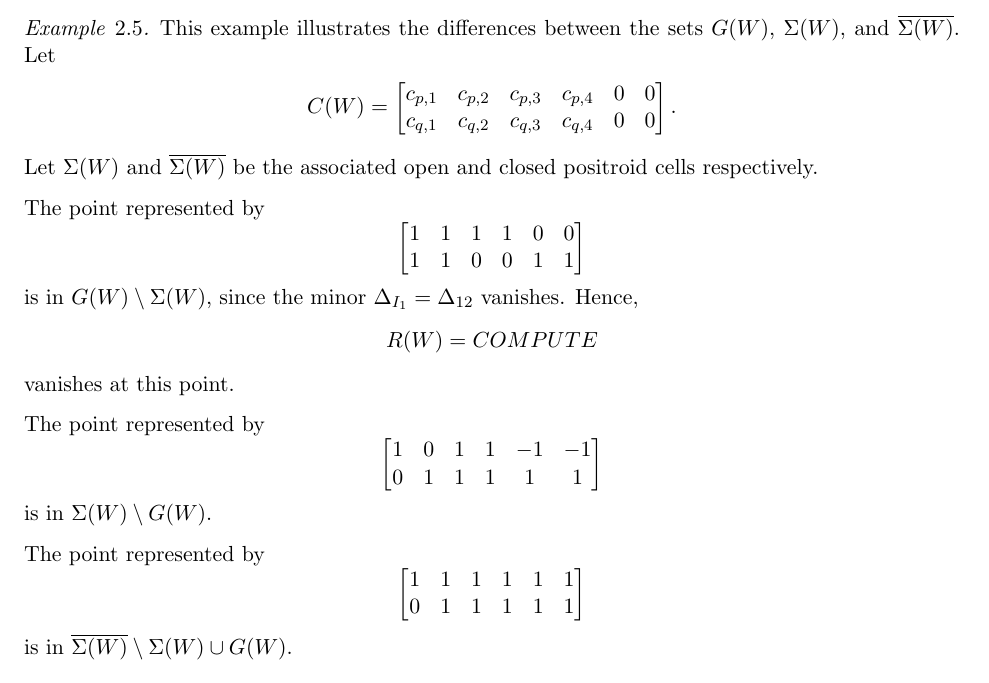
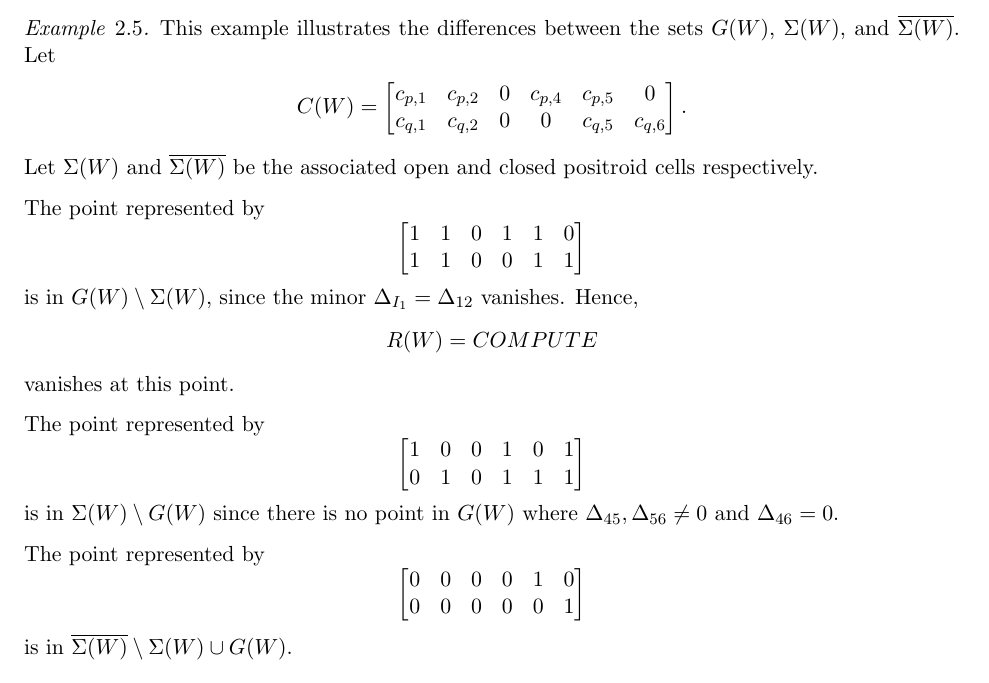
Before and after one commit to cammarcott/RW-work, a LaTeX document (spurious poles.tex): part of page 5 of 14, cut so that both start at the same text. Compiled offline with pdfLaTeX.

Commit message:
added proposition about poles on boundary, example following

```diff
--- a/spurious poles.tex
+++ b/spurious poles.tex
@@ -516,24 +516,23 @@ vanishes at this point.
 The point represented by
 \begin{displaymath}
 \begin{bmatrix}
-1 & 0 & 1 & 1 & -1 & -1 \\
-0 & 1 & 1 & 1 & 1 & 1
+1 & 0 & 0 & 1 & 0 & 1 \\
+0 & 1 & 0 & 1 & 1 & 1
 \end{bmatrix}
 \end{displaymath}
 \noindent
-is in $\Sigma(W) \setminus G(W)$.
+is in $\Sigma(W) \setminus G(W)$ since there is no point in $G(W)$ where $\Delta_{45},\Delta_{56} \neq 0$ and $\Delta_{46} = 0$.
 
 The point represented by
 \begin{displaymath}
 \begin{bmatrix}
-1 & 1 & 1 & 1 & 1 & 1 \\
-0 & 1 & 1 & 1 & 1 & 1
+0 & 0 & 0 & 0 & 1 & 0 \\
+0 & 0 & 0 & 0 & 0 & 1
 \end{bmatrix}
 \end{displaymath}
 \noindent
 is in $\overline{\Sigma(W)} \setminus \Sigma(W) \cup G(W)$.
 \end{eg}
-
 
 This fact has been shown explicity in the case of $n = 4$ and $k=2$, however, has not been shown in general.
 
```
Also changed, not shown: spurious poles.tex (8 more changed lines).
